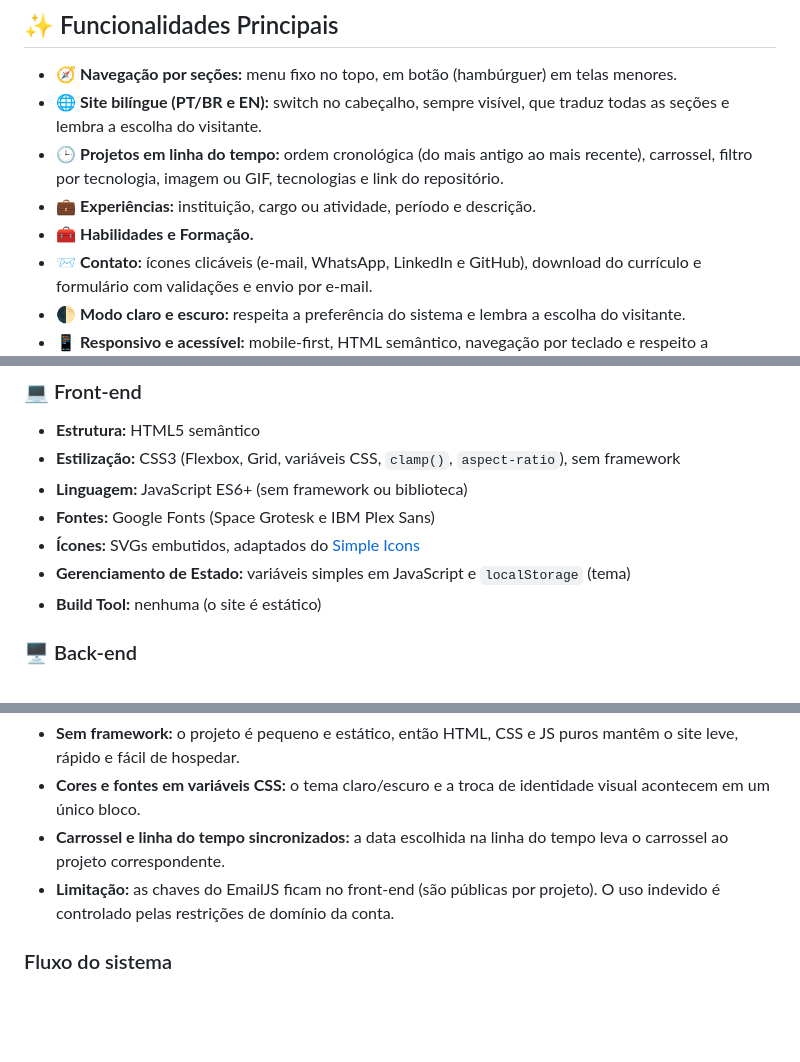
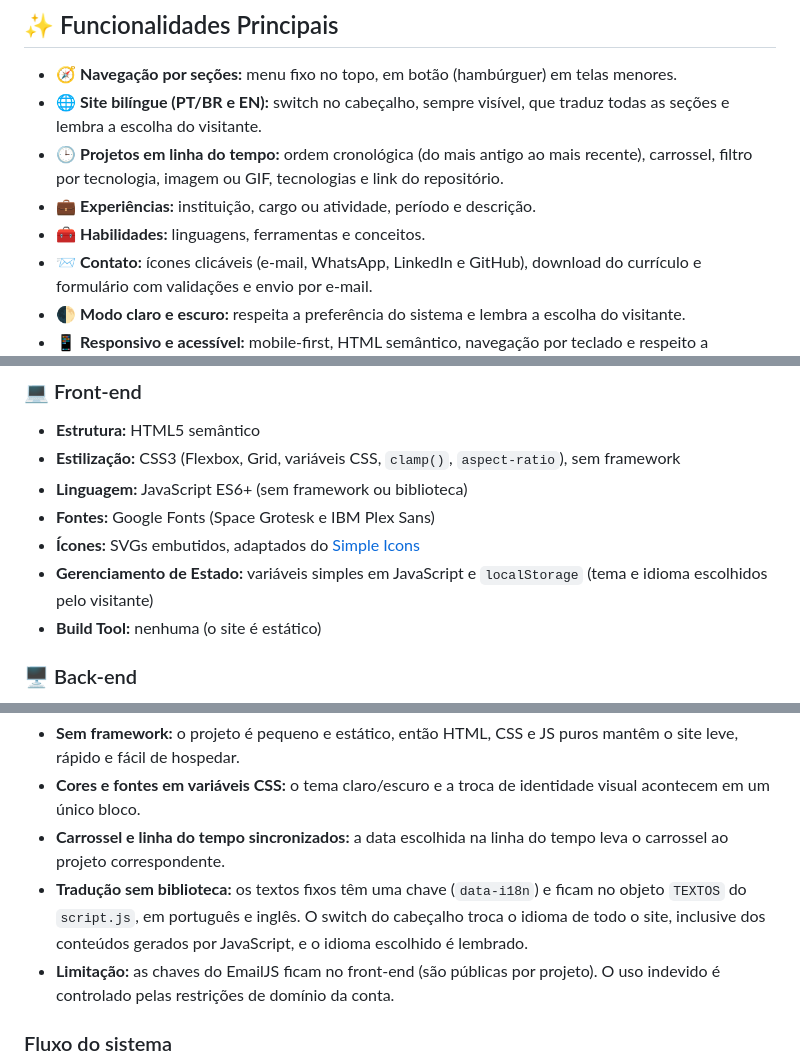
Before and after one commit to gabrielcarvalhosoa/gabrielcarvalhosoa.github.io, a Markdown page: README.md, 3 parts joined by grey strips. Rendered like a GitHub page; blank space fills up the shorter version.

```diff
--- a/README.md
+++ b/README.md
@@ -86,7 +88,7 @@
 - 🌐 **Site bilíngue (PT/BR e EN):** switch no cabeçalho, sempre visível, que traduz todas as seções e lembra a escolha do visitante.
 - 🕒 **Projetos em linha do tempo:** ordem cronológica (do mais antigo ao mais recente), carrossel, filtro por tecnologia, imagem ou GIF, tecnologias e link do repositório.
 - 💼 **Experiências:** instituição, cargo ou atividade, período e descrição.
-- 🧰 **Habilidades e Formação.**
+- 🧰 **Habilidades:** linguagens, ferramentas e conceitos.
 - 📨 **Contato:** ícones clicáveis (e-mail, WhatsApp, LinkedIn e GitHub), download do currículo e formulário com validações e envio por e-mail.
 - 🌓 **Modo claro e escuro:** respeita a preferência do sistema e lembra a escolha do visitante.
 - 📱 **Responsivo e acessível:** mobile-first, HTML semântico, navegação por teclado e respeito a `prefers-reduced-motion`.
@@ -102,7 +104,7 @@
 * **Linguagem:** JavaScript ES6+ (sem framework ou biblioteca)
 * **Fontes:** Google Fonts (Space Grotesk e IBM Plex Sans)
 * **Ícones:** SVGs embutidos, adaptados do [Simple Icons](https://simpleicons.org)
-* **Gerenciamento de Estado:** variáveis simples em JavaScript e `localStorage` (tema)
+* **Gerenciamento de Estado:** variáveis simples em JavaScript e `localStorage` (tema e idioma escolhidos pelo visitante)
 * **Build Tool:** nenhuma (o site é estático)
 
 ### 🖥️ Back-end
@@ -126,6 +128,7 @@ O site é uma **aplicação estática de uma página**, dividida em três camada
 - **Sem framework:** o projeto é pequeno e estático, então HTML, CSS e JS puros mantêm o site leve, rápido e fácil de hospedar.
 - **Cores e fontes em variáveis CSS:** o tema claro/escuro e a troca de identidade visual acontecem em um único bloco.
 - **Carrossel e linha do tempo sincronizados:** a data escolhida na linha do tempo leva o carrossel ao projeto correspondente.
+- **Tradução sem biblioteca:** os textos fixos têm uma chave (`data-i18n`) e ficam no objeto `TEXTOS` do `script.js`, em português e inglês. O switch do cabeçalho troca o idioma de todo o site, inclusive dos conteúdos gerados por JavaScript, e o idioma escolhido é lembrado.
 - **Limitação:** as chaves do EmailJS ficam no front-end (são públicas por projeto). O uso indevido é controlado pelas restrições de domínio da conta.
 
 ### Fluxo do sistema
```
Also changed, not shown: other parts of README.md (+23 -23 lines).
